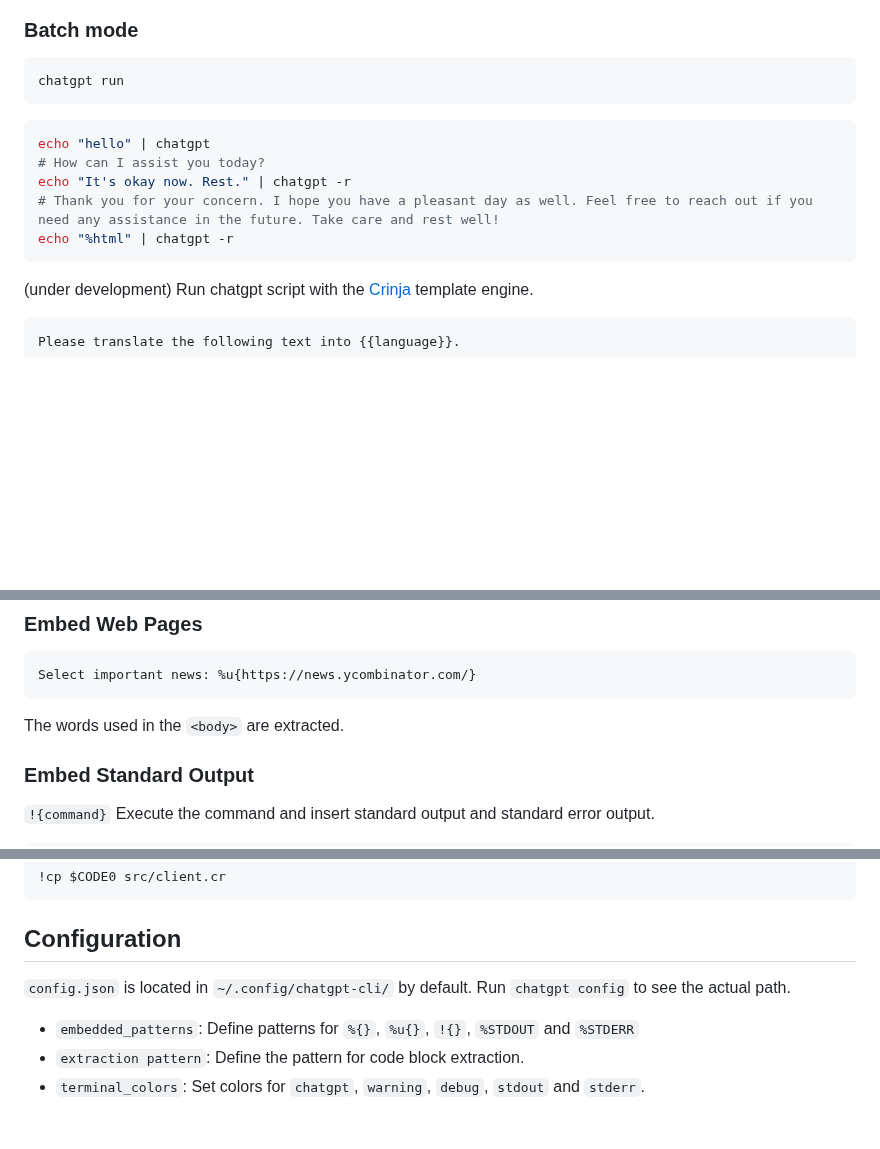
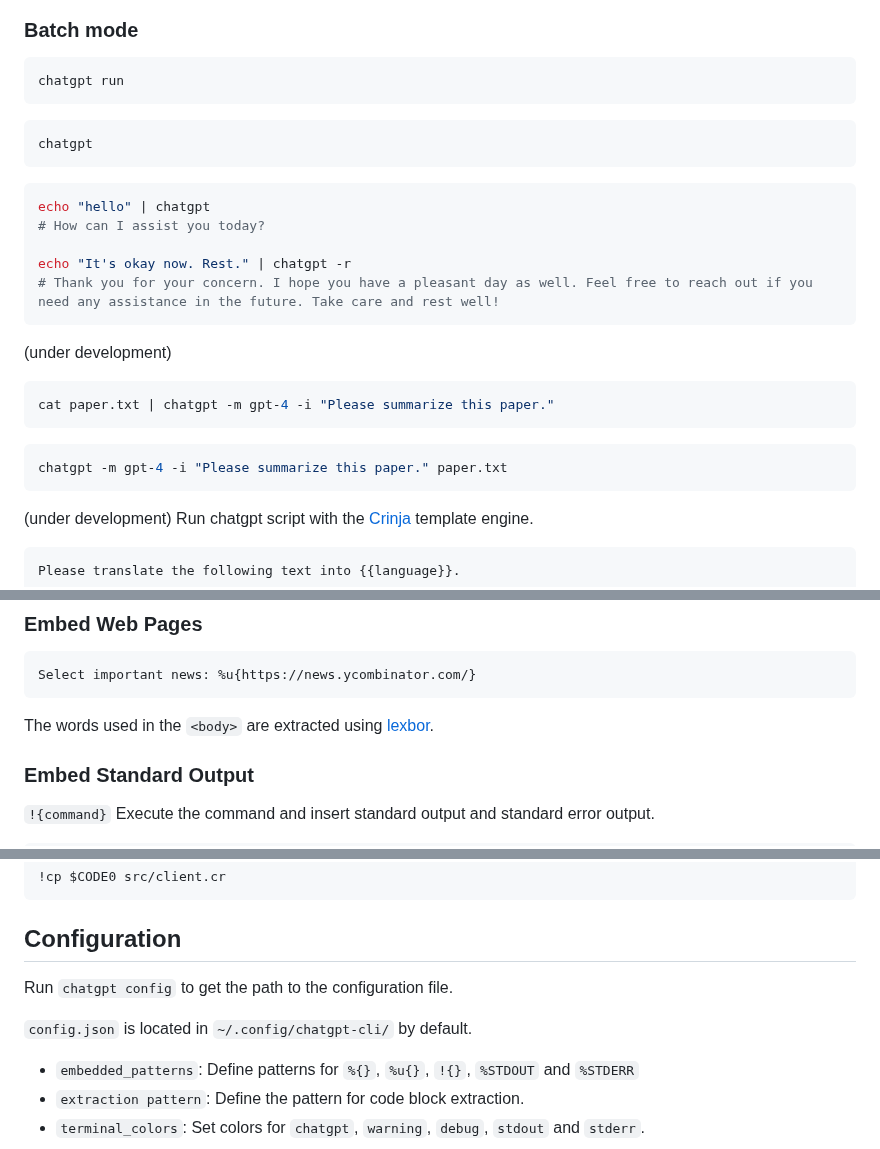
Before and after one commit to kojix2/chatgpt-cli, a Markdown page: README.md, 3 parts joined by grey strips. Rendered like a GitHub page; blank space fills up the shorter version.

````diff
--- a/README.md
+++ b/README.md
@@ -77,12 +77,26 @@ chatgpt i
 chatgpt run
 ```
 
+```
+chatgpt
+```
+
 ```sh
 echo "hello" | chatgpt
 # How can I assist you today?
+
 echo "It's okay now. Rest." | chatgpt -r
 # Thank you for your concern. I hope you have a pleasant day as well. Feel free to reach out if you need any assistance in the future. Take care and rest well!
-echo "%html" | chatgpt -r
+```
+
+(under development)
+
+```sh
+cat paper.txt | chatgpt -m gpt-4 -i "Please summarize this paper."
+```
+
+```sh
+chatgpt -m gpt-4 -i "Please summarize this paper." paper.txt
 ```
 
 (under development) Run chatgpt script with the [Crinja](https://github.com/straight-shoota/crinja)  template engine.
@@ -166,7 +180,7 @@ Find the bugs: %{src/*.py}
 Select important news: %u{https://news.ycombinator.com/}
 ```
 
-The words used in the `<body>` are extracted.
+The words used in the `<body>` are extracted using [lexbor](https://github.com/kostya/lexbor).
 
 ### Embed Standard Output
 
@@ -234,8 +248,9 @@ Save the code block to a file. (There is obvious room for improvement here)
 
 ## Configuration
 
+Run `chatgpt config` to get the path to the configuration file.
+
 `config.json` is located in `~/.config/chatgpt-cli/` by default.
-Run `chatgpt config` to see the actual path.
 
 - `embedded_patterns`: Define patterns for `%{}`, `%u{}`, `!{}`, `%STDOUT` and `%STDERR`
 - `extraction pattern`: Define the pattern for code block extraction.
````
Also changed, not shown: other parts of README.md (+1 -1 lines).
